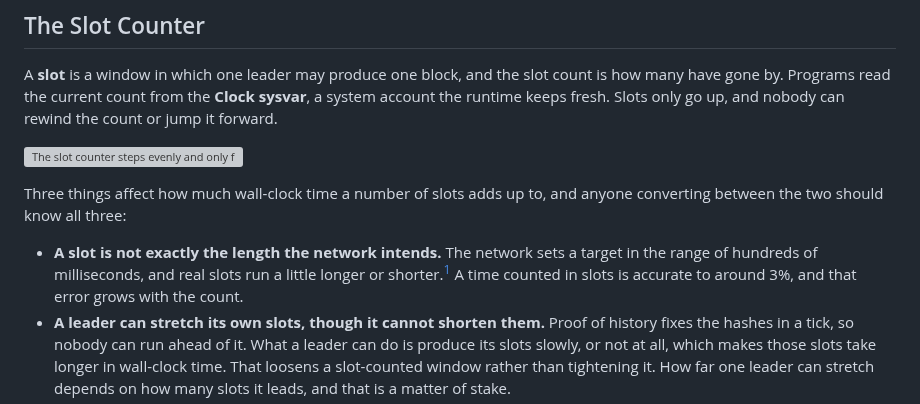
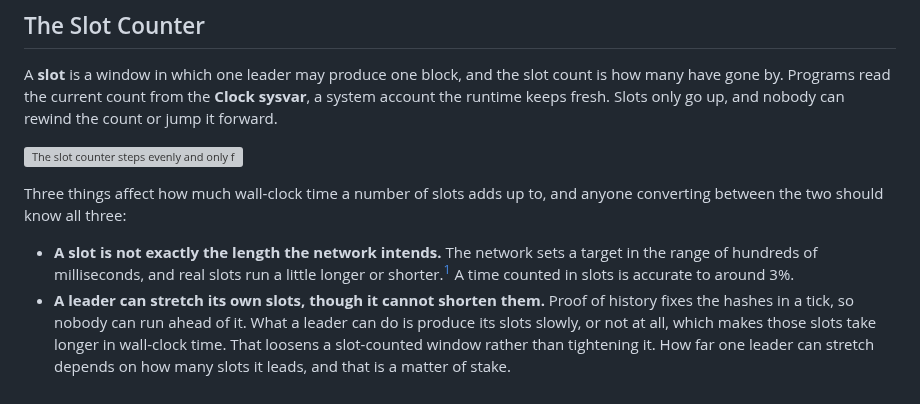
Before and after one commit to quicknode/solana-book, a Markdown page: solana-building-blocks/time.md, the part around the change. Drawn GitHub-style; grey boxes are pictures that could not be loaded.

Commit message:
Stop saying the slot-count error grows
The 3% is a proportion and stays 3% however long the span. What grows is
the absolute error, and the paragraph after the decision tree already says
so: across a week it is hours.

Claude-Session: https://claude.ai/code/session_01KRNGNZzSBSRmpDRfB7Mwkm

```diff
--- a/solana-building-blocks/time.md
+++ b/solana-building-blocks/time.md
@@ -12,7 +12,7 @@ A **slot** is a window in which one leader may produce one block, and the slot c
 
 Three things affect how much wall-clock time a number of slots adds up to, and anyone converting between the two should know all three:
 
-- **A slot is not exactly the length the network intends.** The network sets a target in the range of hundreds of milliseconds, and real slots run a little longer or shorter.[^slot-time-live] A time counted in slots is accurate to around 3%, and that error grows with the count.
+- **A slot is not exactly the length the network intends.** The network sets a target in the range of hundreds of milliseconds, and real slots run a little longer or shorter.[^slot-time-live] A time counted in slots is accurate to around 3%.
 - **A leader can stretch its own slots, though it cannot shorten them.** Proof of history fixes the hashes in a tick, so nobody can run ahead of it. What a leader can do is produce its slots slowly, or not at all, which makes those slots take longer in wall-clock time. That loosens a slot-counted window rather than tightening it. How far one leader can stretch depends on how many slots it leads, and that is a matter of stake.
 - **The count stops when the chain does.** No block is produced during a halt, so the count stands still while the world outside keeps moving. That pauses per-slot accrual, which is usually what you want, and it makes an hours-old price look one slot old, which nobody wants.
 
```
